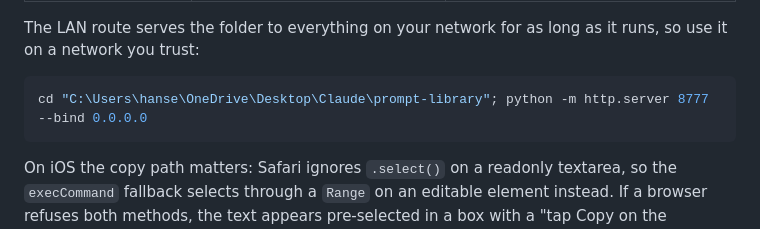
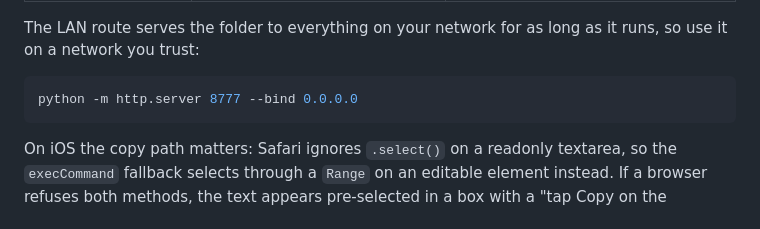
Before and after one commit to hanzz819/prompt-library, a Markdown page: README.md, the part around the change. Drawn GitHub-style.

Commit message:
Drop local path from README
The LAN-serving example hard-coded a machine-specific home directory, which
would be published along with everything else.

Co-Authored-By: Claude Opus 5 <noreply@anthropic.com>

````diff
--- a/README.md
+++ b/README.md
@@ -54,7 +54,7 @@ The LAN route serves the folder to everything on your network for as long as it
 runs, so use it on a network you trust:
 
 ```bash
-cd "C:\Users\hanse\OneDrive\Desktop\Claude\prompt-library"; python -m http.server 8777 --bind 0.0.0.0
+python -m http.server 8777 --bind 0.0.0.0
 ```
 
 On iOS the copy path matters: Safari ignores `.select()` on a readonly
````
